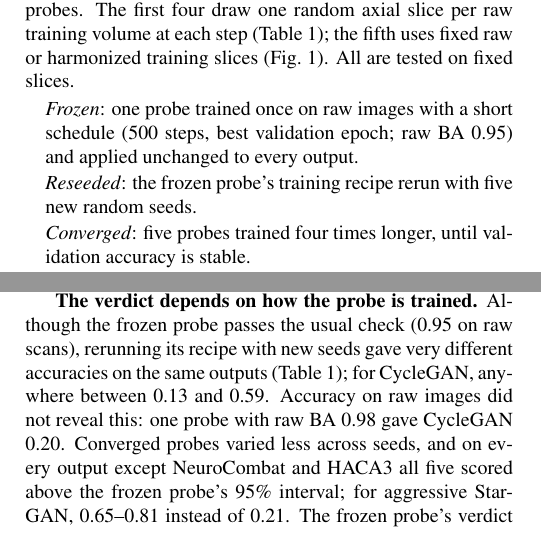
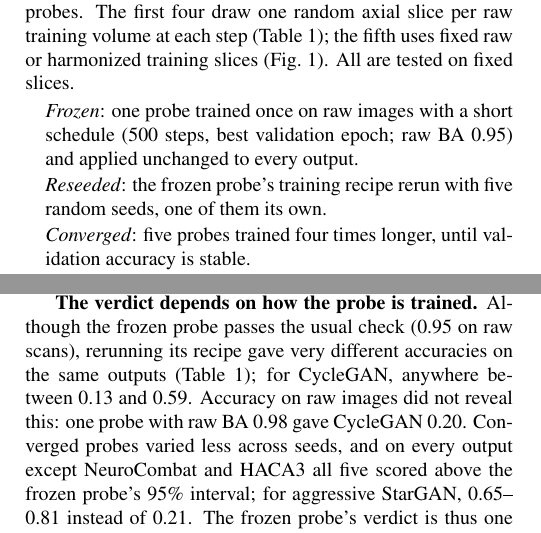
Before and after one commit to muqsitamir/HarmonIt, a LaTeX paper (paper/isbi2027/main.tex): two parts of the columns of page 2 of 4, joined at a grey line, cut so that both start at the same text. Compiled offline with pdfLaTeX.

Commit message:
Reseeded probes: five random seeds, one of them the frozen probe's own

```diff
--- a/paper/isbi2027/main.tex
+++ b/paper/isbi2027/main.tex
@@ -89,7 +89,7 @@ Classifiers retrained after harmonization still predict site for ComBat~\cite{ma
 \textbf{Site probes.} Image probes are ResNet-18 classifiers~\cite{he2016resnet} that predict the site of a slice; we report balanced accuracy (BA) over the 16 source sites. We compare five families of probes. The first four draw one random axial slice per raw training volume at each step (Table~\ref{tab:main}); the fifth uses fixed raw or harmonized training slices (Fig.~\ref{fig:verdicts}). All are tested on fixed slices.
 \begin{list}{}{\setlength{\leftmargin}{1em}\setlength{\itemindent}{0pt}\setlength{\topsep}{2pt}\setlength{\itemsep}{1pt}\setlength{\parsep}{0pt}}
 \item \emph{Frozen}: one probe trained once on raw images with a short schedule (500 steps, best validation epoch; raw BA 0.95) and applied unchanged to every output.
-\item \emph{Reseeded}: the frozen probe's training recipe rerun with five new random seeds.
+\item \emph{Reseeded}: the frozen probe's training recipe rerun with five random seeds, one of them its own.
 \item \emph{Converged}: five probes trained four times longer, until validation accuracy is stable.
 \item \emph{Shuffled labels}: probes trained on permuted labels, giving the chance level actually reached (0.03--0.08; uniform guessing gives 0.06).
 \item \emph{Slice probes}: trained on one fixed slice per training subject, using either the raw slices or a method's harmonized slices (three seeds each), and both tested on that method's harmonized test slices. If the probe trained on harmonized slices scores much higher, site information is still in the images. Control versions see only the head or brain outline, only intensity histograms, or only the brain (HD-BET masks~\cite{isensee2019hdbet}).
@@ -100,7 +100,7 @@ Confidence intervals are 95\% percentile bootstrap intervals from 2,000 resample
 \label{sec:results}
 \textbf{Probes see more than scanner appearance.} The probes in Table~\ref{tab:main} achieved BA 0.81--1.00 on raw test images. Head outlines alone already gave 0.73--0.86, whereas age, sex and diagnosis gave only 0.22, so site is visible in head geometry, not only in image contrast.
 
-\textbf{The verdict depends on how the probe is trained.} Although the frozen probe passes the usual check (0.95 on raw scans), rerunning its recipe with new seeds gave very different accuracies on the same outputs (Table~\ref{tab:main}); for CycleGAN, anywhere between 0.13 and 0.59. Accuracy on raw images did not reveal this: one probe with raw BA 0.98 gave CycleGAN 0.20. Converged probes varied less across seeds, and on every output except NeuroCombat and HACA3 all five scored above the frozen probe's 95\% interval; for aggressive StarGAN, 0.65--0.81 instead of 0.21. The frozen probe's verdict is thus one draw from an unstable process. Because the converged recipe changes several settings at once, it shows that the verdict is sensitive to training, not why.
+\textbf{The verdict depends on how the probe is trained.} Although the frozen probe passes the usual check (0.95 on raw scans), rerunning its recipe gave very different accuracies on the same outputs (Table~\ref{tab:main}); for CycleGAN, anywhere between 0.13 and 0.59. Accuracy on raw images did not reveal this: one probe with raw BA 0.98 gave CycleGAN 0.20. Converged probes varied less across seeds, and on every output except NeuroCombat and HACA3 all five scored above the frozen probe's 95\% interval; for aggressive StarGAN, 0.65--0.81 instead of 0.21. The frozen probe's verdict is thus one draw from an unstable process. Because the converged recipe changes several settings at once, it shows that the verdict is sensitive to training, not why.
 
 \textbf{A blur fools the frozen probe.} The Gaussian blur kept PSNR higher than CycleGAN or diffusion (Fig.~\ref{fig:qualitative}) and moved intensities away from NYU, yet it brought the frozen probe down to 0.07, the level of a probe trained on shuffled labels. The probe labelled almost every blurred image as one site, Yale, and none as NYU, whereas most of its errors on CycleGAN, aggressive StarGAN and diffusion outputs pointed to NYU. Checking where errors point, as PRISM does, therefore exposes the blur; as HACA3 shows below, it cannot reveal site information that remains in the outputs.
 
```
Also changed, not shown: README.md, paper/isbi2027/main.pdf.
